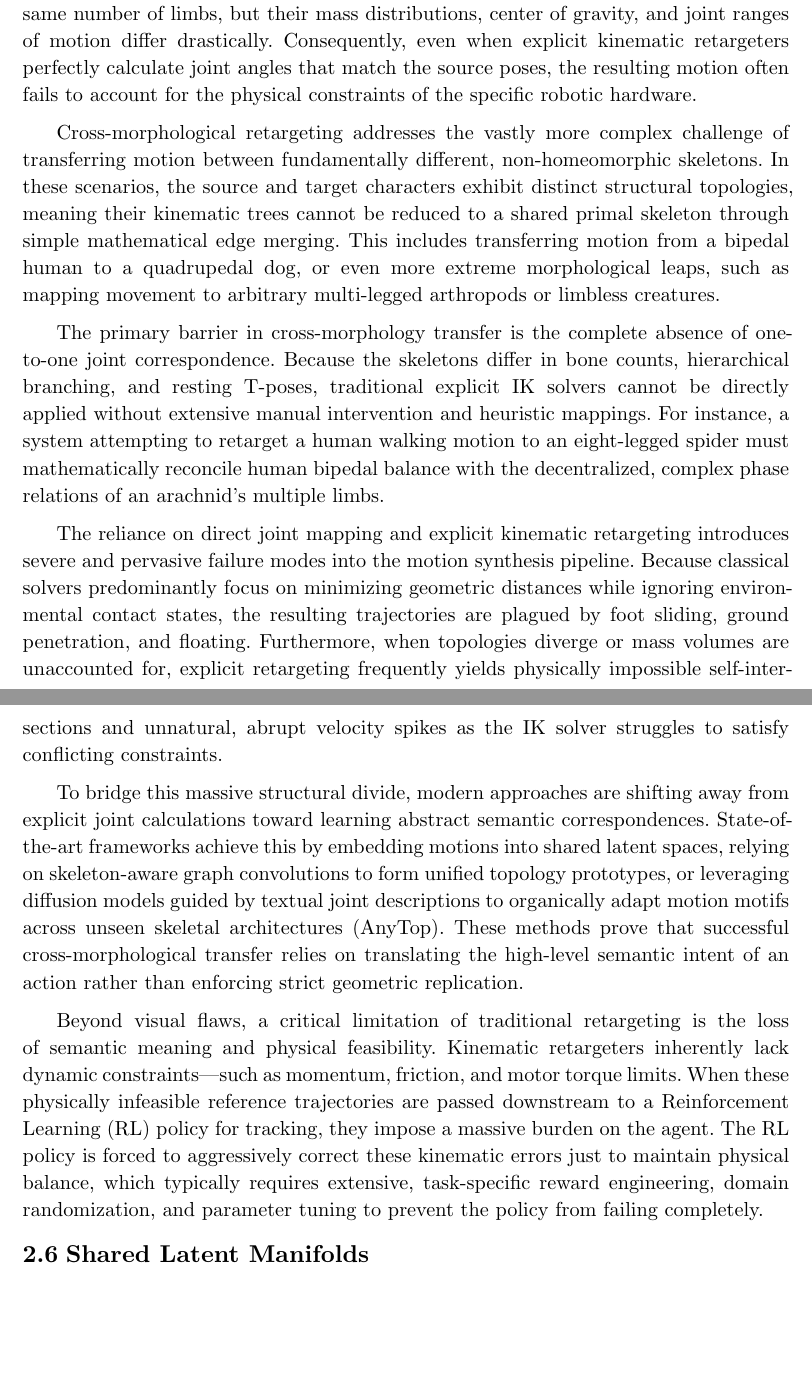
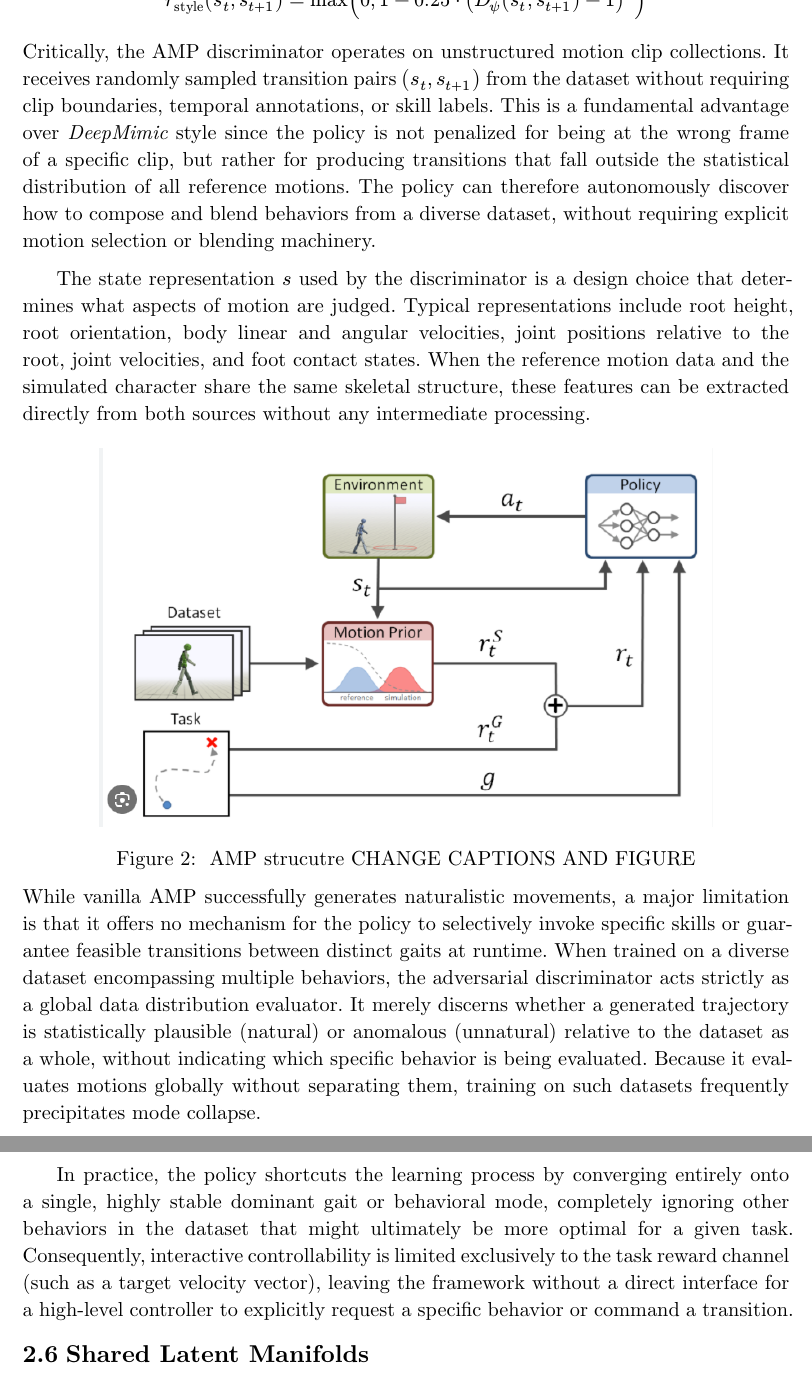
Before and after one commit to hugotallys/masters, a Typst document (main.typ): two parts of pages 11 and 12 of 17 before the commit and two parts of pages 12 and 13 of 18 after it, joined at a grey line, cut at the place of the change, the shorter picture padded with empty space. Compiled offline with Typst 0.15.

Commit message:
section 2.5

```diff
--- a/main.typ
+++ b/main.typ
@@ -177,3 +179,6 @@ The root cause is not a failure of the algorithm but a difficulty of reward engi
+    PPO lagorithm  strucutre CHANGE CAPTIONS AND FIGURE
+  ],
+) <fig:ppo_structure>
 
 == Motion Imitation via Reward Engineering
 
@@ -218 +221,2 @@ Seminal Papers (Acting as texts for this niche): Gleicher's Retargetting motion
 
+$ r_"style" (s_t, s_(t+1)) = max(0, 1 - 0.25 dot (D_psi (s_t, s_(t+1)) - 1)^2) $
@@ -220,17 +223,18 @@ Intra-structural retargeting (Homomorphology) refers to the transfer of motion b
 
-Despite operating on identical topological structures, homomorphology retargeting still faces the _embodiment gap_ problem. A human and a humanoid robot might share the same number of limbs, but their mass distributions, center of gravity, and joint ranges of motion differ drastically. Consequently, even when explicit kinematic retargeters perfectly calculate joint angles that match the source poses, the resulting motion often fails to account for the physical constraints of the specific robotic hardware.
+Critically, the AMP discriminator operates on unstructured motion clip collections. It receives randomly sampled transition pairs $(s_t, s_(t+1))$ from the dataset without requiring clip boundaries, temporal annotations, or skill labels. This is a fundamental advantage over _DeepMimic_ style since the policy is not penalized for being at the wrong frame of a specific clip, but rather for producing transitions that fall outside the statistical distribution of all reference motions. The policy can therefore autonomously discover how to compose and blend behaviors from a diverse dataset, without requiring explicit motion selection or blending machinery.
 
-Cross-morphological retargeting addresses the vastly more complex challenge of transferring motion between fundamentally different, non-homeomorphic skeletons. In these scenarios, the source and target characters exhibit distinct structural topologies, meaning their kinematic trees cannot be reduced to a shared primal skeleton through simple mathematical edge merging. This includes transferring motion from a bipedal human to a quadrupedal dog, or even more extreme morphological leaps, such as mapping movement to arbitrary multi-legged arthropods or limbless creatures.
+The state representation $s$ used by the discriminator is a design choice that determines what aspects of motion are judged. Typical representations include root height, root orientation, body linear and angular velocities, joint positions relative to the root, joint velocities, and foot contact states. When the reference motion data and the simulated character share the same skeletal structure, these features can be extracted directly from both sources without any intermediate processing.
 
-The primary barrier in cross-morphology transfer is the complete absence of one-to-one joint correspondence. Because the skeletons differ in bone counts, hierarchical branching, and resting T-poses, traditional explicit IK solvers cannot be directly applied without extensive manual intervention and heuristic mappings. For instance, a system attempting to retarget a human walking motion to an eight-legged spider must mathematically reconcile human bipedal balance with the decentralized, complex phase relations of an arachnid's multiple limbs.
+#figure(
+  image("figures/amp.png", width: 80%),
+  caption: [
+    AMP  strucutre CHANGE CAPTIONS AND FIGURE
+  ],
+) <fig:amp_structure>
 
-The reliance on direct joint mapping and explicit kinematic retargeting introduces severe and pervasive failure modes into the motion synthesis pipeline. Because classical solvers predominantly focus on minimizing geometric distances while ignoring environmental contact states, the resulting trajectories are plagued by foot sliding, ground penetration, and floating. Furthermore, when topologies diverge or mass volumes are unaccounted for, explicit retargeting frequently yields physically impossible self-intersections and unnatural, abrupt velocity spikes as the IK solver struggles to satisfy conflicting constraints.
+While vanilla AMP successfully generates naturalistic movements, a major limitation is that it offers no mechanism for the policy to selectively invoke specific skills or guarantee feasible transitions between distinct gaits at runtime. When trained on a diverse dataset encompassing multiple behaviors, the adversarial discriminator acts strictly as a global data distribution evaluator. It merely discerns whether a generated trajectory is statistically plausible (natural) or anomalous (unnatural) relative to the dataset as a whole, without indicating which specific behavior is being evaluated. Because it evaluates motions globally without separating them, training on such datasets frequently precipitates mode collapse.
 
-To bridge this massive structural divide, modern approaches are shifting away from explicit joint calculations toward learning abstract semantic correspondences. State-of-the-art frameworks achieve this by embedding motions into shared latent spaces, relying on skeleton-aware graph convolutions to form unified topology prototypes, or leveraging diffusion models guided by textual joint descriptions to organically adapt motion motifs across unseen skeletal architectures (AnyTop). These methods prove that successful cross-morphological transfer relies on translating the high-level semantic intent of an action rather than enforcing strict geometric replication.
-
-Beyond visual flaws, a critical limitation of traditional retargeting is the loss of semantic meaning and physical feasibility. Kinematic retargeters inherently lack dynamic constraints—such as momentum, friction, and motor torque limits. When these physically infeasible reference trajectories are passed downstream to a Reinforcement Learning (RL) policy for tracking, they impose a massive burden on the agent. The RL policy is forced to aggressively correct these kinematic errors just to maintain physical balance, which typically requires extensive, task-specific reward engineering, domain randomization, and parameter tuning to prevent the policy from failing completely.
-
-// These limitations highlight the necessity of shifting toward a **retargeting-free, latent-driven approach**. By completely bypassing the error-prone intermediate stage of explicitly mapping human joints to a robot's morphology, our novel methodology eliminates these artifacts at the source. Instead of forcing an RL tracking policy to mimic flawed kinematic data, the retargeting-free paradigm encodes the source motion into an abstract latent intent. The downstream diffusion-based RL policy then uses this latent semantic anchor to organically synthesize raw, executable joint actions through trial-and-error simulation. This allows dynamically feasible, artifact-free movement to emerge natively within the target character's own physical constraints, significantly reducing deployment latency and cumulative tracking errors.
+In practice, the policy shortcuts the learning process by converging entirely onto a single, highly stable dominant gait or behavioral mode, completely ignoring other behaviors in the dataset that might ultimately be more optimal for a given task. Consequently, interactive controllability is limited exclusively to the task reward channel (such as a target velocity vector), leaving the framework without a direct interface for a high-level controller to explicitly request a specific behavior or command a transition.
 
 == Shared Latent Manifolds
 
```
Also changed, not shown: zotero.bib (+12 -0 lines), figures/amp.png (added), figures/ppo.png (added), main.typ (21 more changed lines).
